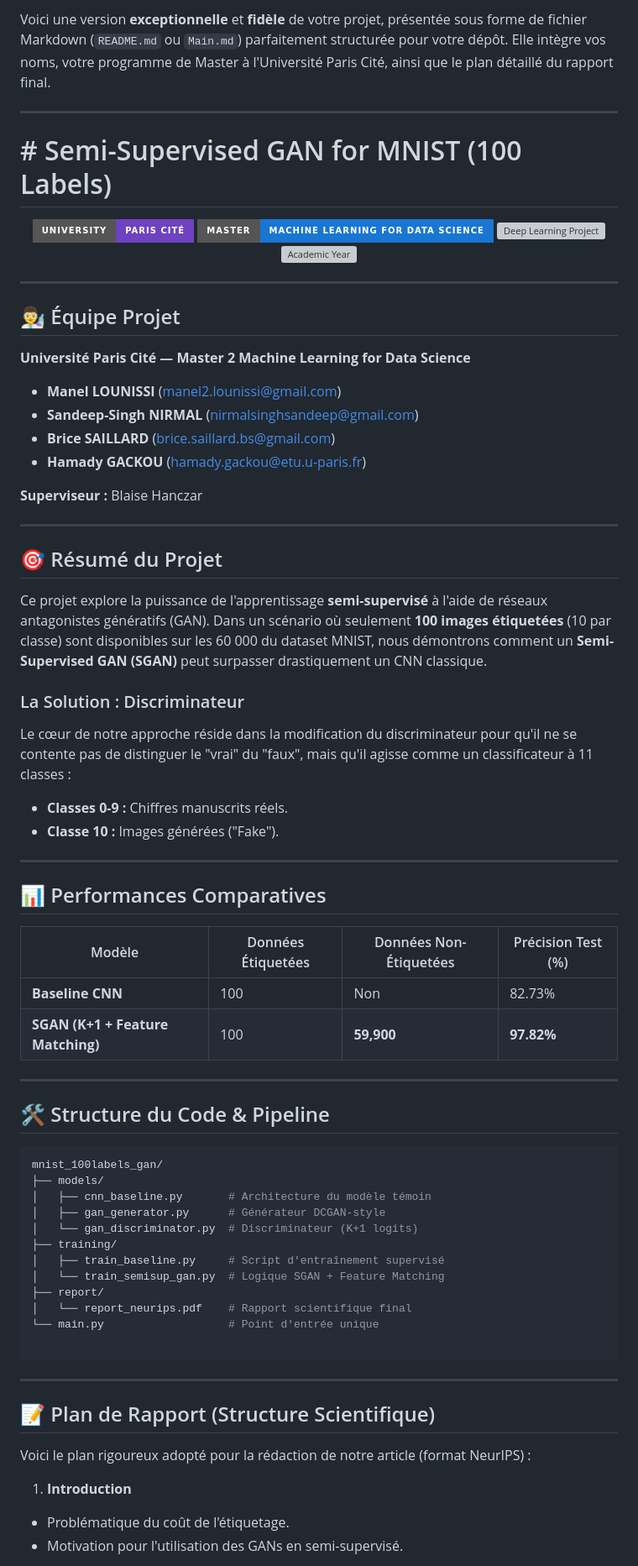
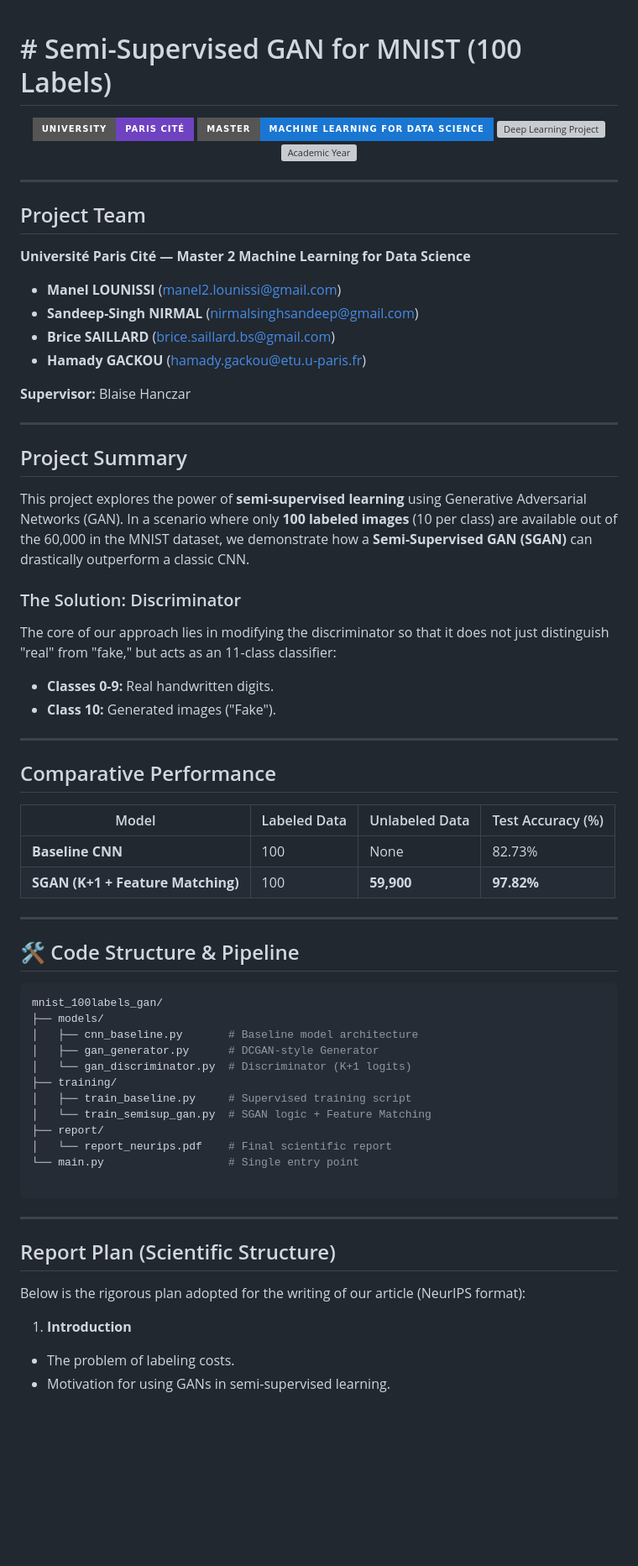
Before and after one commit to gackouhamady/mnist_100labels_gan, a Markdown page: README.md, the part around one of its changes. Shown at 84% size. Rendered like a GitHub page; badges without logos; blank space fills up the shorter version; grey boxes are pictures that could not be loaded.

````diff
--- a/README.md
+++ b/README.md
@@ -1,7 +1,3 @@
-Voici une version **exceptionnelle** et **fidèle** de votre projet, présentée sous forme de fichier Markdown (`README.md` ou `Main.md`) parfaitement structurée pour votre dépôt. Elle intègre vos noms, votre programme de Master à l'Université Paris Cité, ainsi que le plan détaillé du rapport final.
-
----
-
 # # Semi-Supervised GAN for MNIST (100 Labels)
 
 <p align="center">
@@ -13,7 +9,7 @@ Voici une version **exceptionnelle** et **fidèle** de votre projet, présentée
 
 ---
 
-## 👨‍🔬 Équipe Projet
+## Project Team
 
 **Université Paris Cité — Master 2 Machine Learning for Data Science**
 
@@ -22,57 +18,57 @@ Voici une version **exceptionnelle** et **fidèle** de votre projet, présentée
 * **Brice SAILLARD** ([brice.saillard.bs@gmail.com](mailto:brice.saillard.bs@gmail.com))
 * **Hamady GACKOU** ([hamady.gackou@etu.u-paris.fr](mailto:hamady.gackou@etu.u-paris.fr))
 
-**Superviseur :** Blaise Hanczar
+**Supervisor:** Blaise Hanczar
 
 ---
 
-## 🎯 Résumé du Projet
+##  Project Summary
 
-Ce projet explore la puissance de l'apprentissage **semi-supervisé** à l'aide de réseaux antagonistes génératifs (GAN). Dans un scénario où seulement **100 images étiquetées** (10 par classe) sont disponibles sur les 60 000 du dataset MNIST, nous démontrons comment un **Semi-Supervised GAN (SGAN)** peut surpasser drastiquement un CNN classique.
+This project explores the power of **semi-supervised learning** using Generative Adversarial Networks (GAN). In a scenario where only **100 labeled images** (10 per class) are available out of the 60,000 in the MNIST dataset, we demonstrate how a **Semi-Supervised GAN (SGAN)** can drastically outperform a classic CNN.
 
-### La Solution : Discriminateur
+### The Solution: Discriminator
 
-Le cœur de notre approche réside dans la modification du discriminateur pour qu'il ne se contente pas de distinguer le "vrai" du "faux", mais qu'il agisse comme un classificateur à 11 classes :
+The core of our approach lies in modifying the discriminator so that it does not just distinguish "real" from "fake," but acts as an 11-class classifier:
 
-* **Classes 0-9 :** Chiffres manuscrits réels.
-* **Classe 10 :** Images générées ("Fake").
+* **Classes 0-9:** Real handwritten digits.
+* **Class 10:** Generated images ("Fake").
 
 ---
 
-## 📊 Performances Comparatives
+##  Comparative Performance
 
-| Modèle | Données Étiquetées | Données Non-Étiquetées | Précision Test (%) |
+| Model | Labeled Data | Unlabeled Data | Test Accuracy (%) |
 | --- | --- | --- | --- |
-| **Baseline CNN** | 100 | Non | 82.73% |
+| **Baseline CNN** | 100 | None | 82.73% |
 | **SGAN (K+1 + Feature Matching)** | 100 | **59,900** | **97.82%** |
 
 ---
 
-## 🛠 Structure du Code & Pipeline
+## 🛠 Code Structure & Pipeline
 
 ```bash
 mnist_100labels_gan/
 ├── models/
-│   ├── cnn_baseline.py       # Architecture du modèle témoin
-│   ├── gan_generator.py      # Générateur DCGAN-style
-│   └── gan_discriminator.py  # Discriminateur (K+1 logits)
+│   ├── cnn_baseline.py       # Baseline model architecture
+│   ├── gan_generator.py      # DCGAN-style Generator
+│   └── gan_discriminator.py  # Discriminator (K+1 logits)
 ├── training/
-│   ├── train_baseline.py     # Script d'entraînement supervisé
-│   └── train_semisup_gan.py  # Logique SGAN + Feature Matching
+│   ├── train_baseline.py     # Supervised training script
+│   └── train_semisup_gan.py  # SGAN logic + Feature Matching
 ├── report/
-│   └── report_neurips.pdf    # Rapport scientifique final
-└── main.py                   # Point d'entrée unique
+│   └── report_neurips.pdf    # Final scientific report
+└── main.py                   # Single entry point
 
 ```
 
 ---
 
-## 📝 Plan de Rapport (Structure Scientifique)
+##  Report Plan (Scientific Structure)
 
-Voici le plan rigoureux adopté pour la rédaction de notre article (format NeurIPS) :
+Below is the rigorous plan adopted for the writing of our article (NeurIPS format):
 
 1. **Introduction**
-* Problématique du coût de l'étiquetage.
-* Motivation pour l'utilisation des GANs en semi-supervisé.
+* The problem of labeling costs.
+* Motivation for using GANs in semi-supervised learning.
 
 
````
Also changed, not shown: other parts of README.md (+26 -33 lines).
